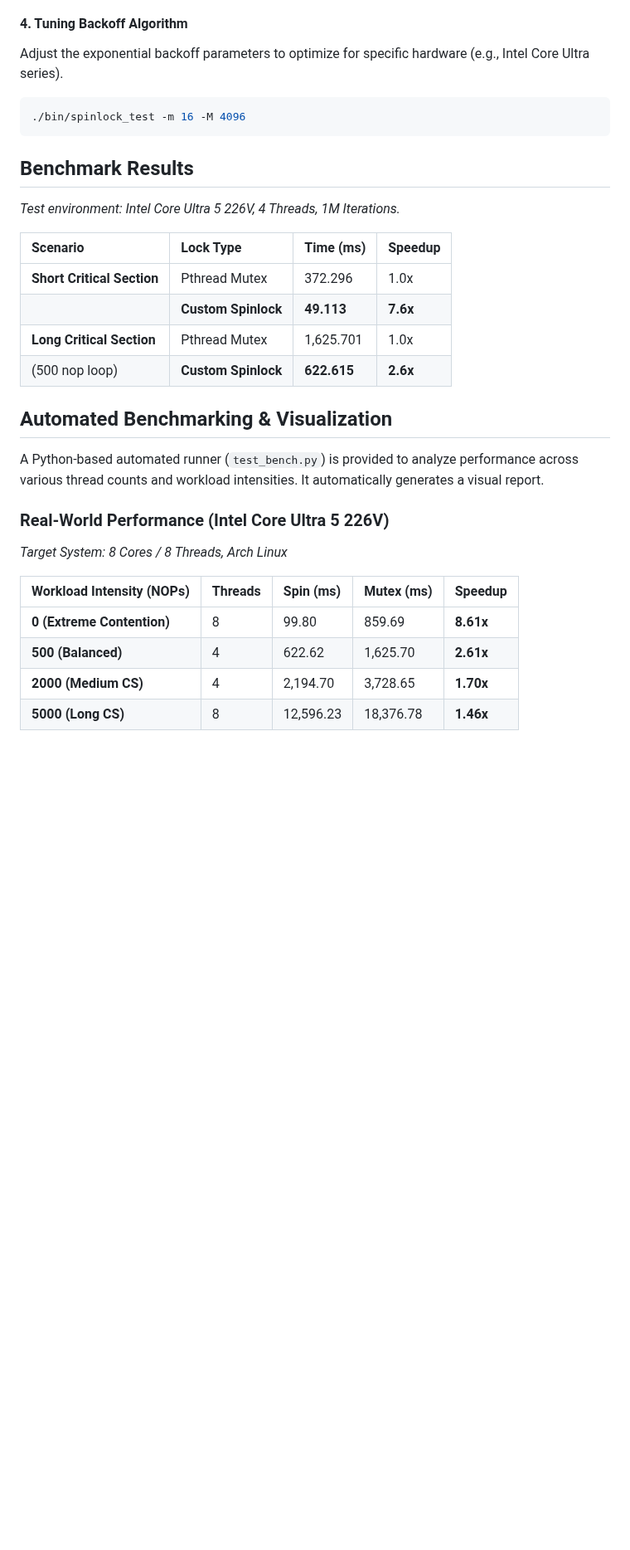
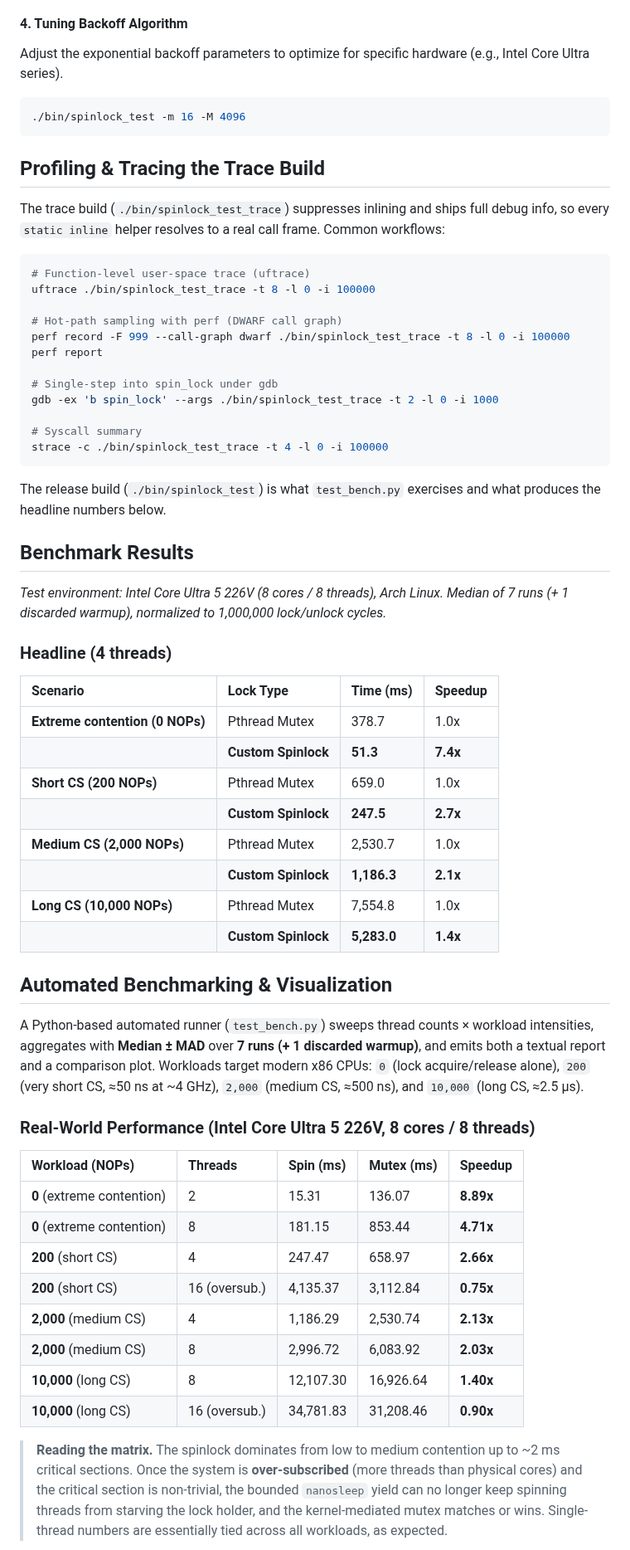
Before and after one commit to yugeun-song/spinlock, a Markdown page: README.md, the part around the change. Shown at 83% size. Rendered like a GitHub page; blank space fills up the shorter version.

````diff
--- a/README.md
+++ b/README.md
@@ -88,27 +88,59 @@ Adjust the exponential backoff parameters to optimize for specific hardware (e.g
 ./bin/spinlock_test -m 16 -M 4096
 ```
 
+## Profiling & Tracing the Trace Build
+
+The trace build (`./bin/spinlock_test_trace`) suppresses inlining and ships full debug info, so every `static inline` helper resolves to a real call frame. Common workflows:
+
+```bash
+# Function-level user-space trace (uftrace)
+uftrace ./bin/spinlock_test_trace -t 8 -l 0 -i 100000
+
+# Hot-path sampling with perf (DWARF call graph)
+perf record -F 999 --call-graph dwarf ./bin/spinlock_test_trace -t 8 -l 0 -i 100000
+perf report
+
+# Single-step into spin_lock under gdb
+gdb -ex 'b spin_lock' --args ./bin/spinlock_test_trace -t 2 -l 0 -i 1000
+
+# Syscall summary
+strace -c ./bin/spinlock_test_trace -t 4 -l 0 -i 100000
+```
+
+The release build (`./bin/spinlock_test`) is what `test_bench.py` exercises and what produces the headline numbers below.
+
 ## Benchmark Results
-*Test environment: Intel Core Ultra 5 226V, 4 Threads, 1M Iterations.*
+*Test environment: Intel Core Ultra 5 226V (8 cores / 8 threads), Arch Linux. Median of 7 runs (+ 1 discarded warmup), normalized to 1,000,000 lock/unlock cycles.*
+
+### Headline (4 threads)
 
 | Scenario | Lock Type | Time (ms) | Speedup |
 | :--- | :--- | :--- | :--- |
-| **Short Critical Section** | Pthread Mutex | 372.296 | 1.0x |
-| | **Custom Spinlock** | **49.113** | **7.6x** |
-| **Long Critical Section** | Pthread Mutex | 1,625.701 | 1.0x |
-| (500 nop loop) | **Custom Spinlock** | **622.615** | **2.6x** |
+| **Extreme contention (0 NOPs)** | Pthread Mutex | 378.7 | 1.0x |
+| | **Custom Spinlock** | **51.3** | **7.4x** |
+| **Short CS (200 NOPs)** | Pthread Mutex | 659.0 | 1.0x |
+| | **Custom Spinlock** | **247.5** | **2.7x** |
+| **Medium CS (2,000 NOPs)** | Pthread Mutex | 2,530.7 | 1.0x |
+| | **Custom Spinlock** | **1,186.3** | **2.1x** |
+| **Long CS (10,000 NOPs)** | Pthread Mutex | 7,554.8 | 1.0x |
+| | **Custom Spinlock** | **5,283.0** | **1.4x** |
 
 ## Automated Benchmarking & Visualization
-A Python-based automated runner (`test_bench.py`) is provided to analyze performance across various thread counts and workload intensities. It automatically generates a visual report.
+A Python-based automated runner (`test_bench.py`) sweeps thread counts × workload intensities, aggregates with **Median ± MAD** over **7 runs (+ 1 discarded warmup)**, and emits both a textual report and a comparison plot. Workloads target modern x86 CPUs: `0` (lock acquire/release alone), `200` (very short CS, ≈50 ns at ~4 GHz), `2,000` (medium CS, ≈500 ns), and `10,000` (long CS, ≈2.5 µs).
 
-### Real-World Performance (Intel Core Ultra 5 226V)
-*Target System: 8 Cores / 8 Threads, Arch Linux*
+### Real-World Performance (Intel Core Ultra 5 226V, 8 cores / 8 threads)
 
-| Workload Intensity (NOPs) | Threads | Spin (ms) | Mutex (ms) | Speedup |
+| Workload (NOPs) | Threads | Spin (ms) | Mutex (ms) | Speedup |
 | :--- | :--- | :--- | :--- | :--- |
-| **0 (Extreme Contention)** | 8 | 99.80 | 859.69 | **8.61x** |
-| **500 (Balanced)** | 4 | 622.62 | 1,625.70 | **2.61x** |
-| **2000 (Medium CS)** | 4 | 2,194.70 | 3,728.65 | **1.70x** |
-| **5000 (Long CS)** | 8 | 12,596.23 | 18,376.78 | **1.46x** |
+| **0** (extreme contention) | 2 | 15.31 | 136.07 | **8.89x** |
+| **0** (extreme contention) | 8 | 181.15 | 853.44 | **4.71x** |
+| **200** (short CS) | 4 | 247.47 | 658.97 | **2.66x** |
+| **200** (short CS) | 16 (oversub.) | 4,135.37 | 3,112.84 | **0.75x** |
+| **2,000** (medium CS) | 4 | 1,186.29 | 2,530.74 | **2.13x** |
+| **2,000** (medium CS) | 8 | 2,996.72 | 6,083.92 | **2.03x** |
+| **10,000** (long CS) | 8 | 12,107.30 | 16,926.64 | **1.40x** |
+| **10,000** (long CS) | 16 (oversub.) | 34,781.83 | 31,208.46 | **0.90x** |
+
+> **Reading the matrix.** The spinlock dominates from low to medium contention up to ~2 ms critical sections. Once the system is **over-subscribed** (more threads than physical cores) and the critical section is non-trivial, the bounded `nanosleep` yield can no longer keep spinning threads from starving the lock holder, and the kernel-mediated mutex matches or wins. Single-thread numbers are essentially tied across all workloads, as expected.
 
 ![Benchmark Result](bench_result.png)
````
Also changed, not shown: bench_result.png, 3 other files.
